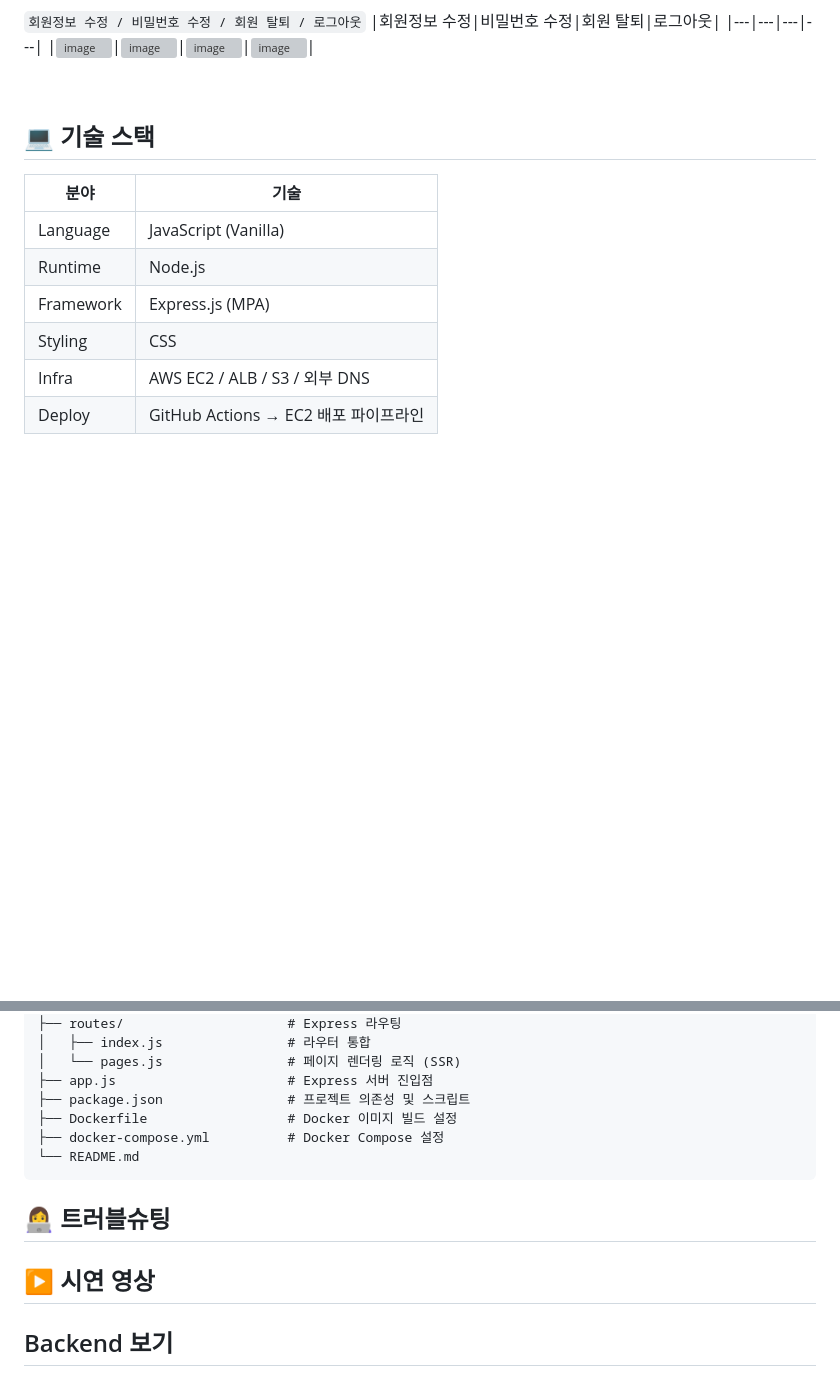
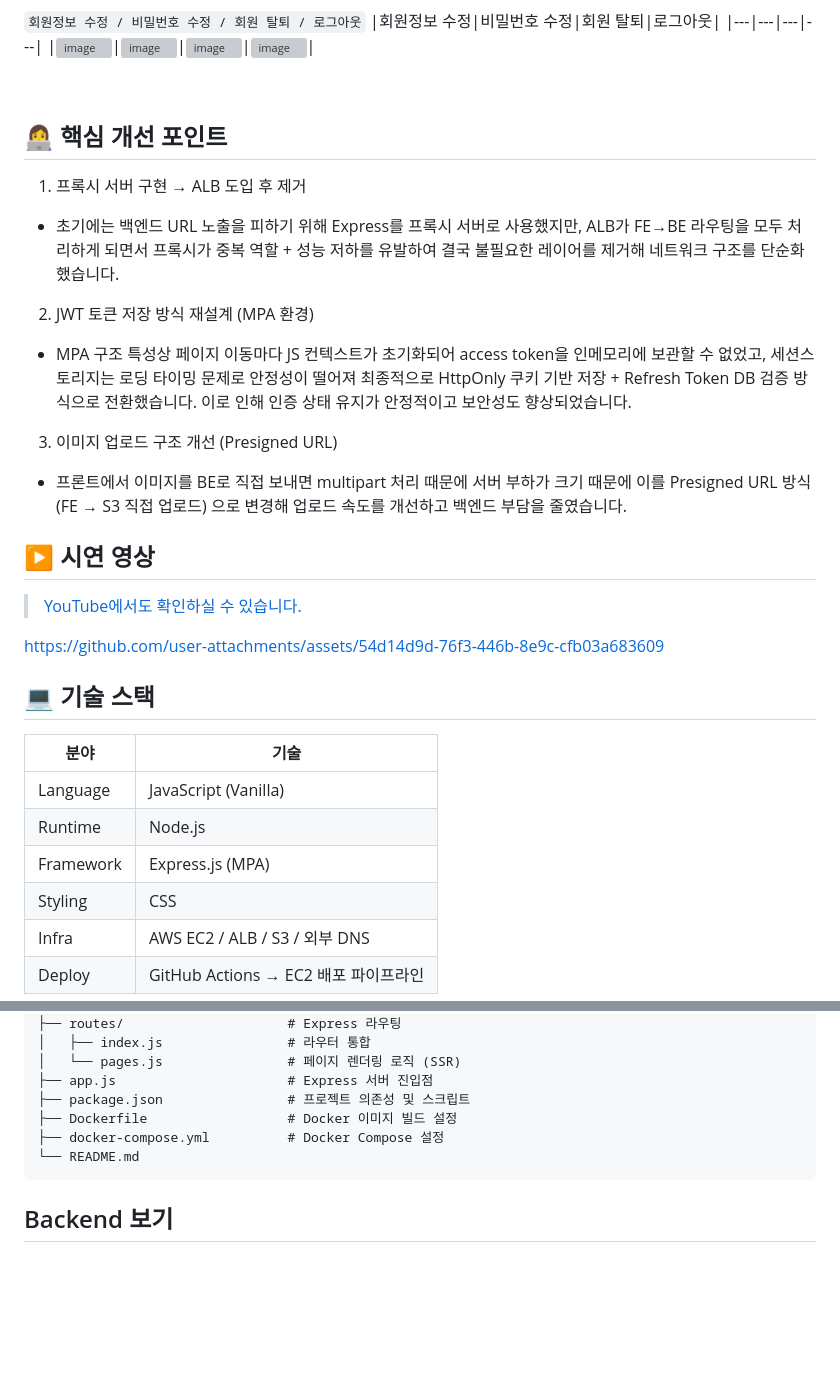
Before and after one commit to Yu-Jin22/ktb3-yujin-cloud-community-fe, a Markdown page: README.md, 2 parts joined by grey strips. Drawn GitHub-style; folded sections open; blank space fills up the shorter version; grey boxes are pictures that could not be loaded.

Commit message:
README 수정

```diff
--- a/README.md
+++ b/README.md
@@ -70,6 +70,30 @@ Closet Lounge는 패션에 관심 있는 사용자들이 모여 소통하는 폐
 |![image](https://github.com/user-attachments/assets/b71456f8-972e-4f3d-893b-a3328e3e5b09)|![image](https://github.com/user-attachments/assets/20182848-4c21-42e3-b1a8-93950d619797)|![image](https://github.com/user-attachments/assets/2d7a8b09-134c-4c9e-ae54-755dde9d36c9)|![image](https://github.com/user-attachments/assets/06bcc5f7-48fd-4cd2-9491-81dda2c88b20)|
 
 <br/>
+
+## 👩‍💻 핵심 개선 포인트
+
+1. 프록시 서버 구현 → ALB 도입 후 제거
+
+- 초기에는 백엔드 URL 노출을 피하기 위해 Express를 프록시 서버로 사용했지만,
+  ALB가 FE→BE 라우팅을 모두 처리하게 되면서 프록시가 중복 역할 + 성능 저하를 유발하여 결국 불필요한 레이어를 제거해 네트워크 구조를 단순화했습니다.
+
+2. JWT 토큰 저장 방식 재설계 (MPA 환경)
+
+- MPA 구조 특성상 페이지 이동마다 JS 컨텍스트가 초기화되어 access token을 인메모리에 보관할 수 없었고,
+  세션스토리지는 로딩 타이밍 문제로 안정성이 떨어져 최종적으로 HttpOnly 쿠키 기반 저장 + Refresh Token DB 검증 방식으로 전환했습니다.
+  이로 인해 인증 상태 유지가 안정적이고 보안성도 향상되었습니다.
+
+3. 이미지 업로드 구조 개선 (Presigned URL)
+
+- 프론트에서 이미지를 BE로 직접 보내면 multipart 처리 때문에 서버 부하가 크기 때문에 이를 Presigned URL 방식(FE → S3 직접 업로드) 으로 변경해 업로드 속도를 개선하고
+  백엔드 부담을 줄였습니다.
+
+## ▶️ 시연 영상
+
+> [YouTube에서도 확인하실 수 있습니다.](https://youtu.be/9KiUMCJ4E7g)
+
+https://github.com/user-attachments/assets/54d14d9d-76f3-446b-8e9c-cfb03a683609
 
 ## 💻 기술 스택
 
@@ -144,10 +168,6 @@ ktb3-yujin-cloud-community-fe/
 
 </details>
 
-## 👩‍💻 트러블슈팅
-
-## ▶️ 시연 영상
-
 ## Backend 보기
 
 [Backend Github 링크](https://github.com/Yu-Jin22/ktb3-yujin-cloud-community-be)
```
Also changed, not shown: other parts of README.md (+6 -6 lines).
